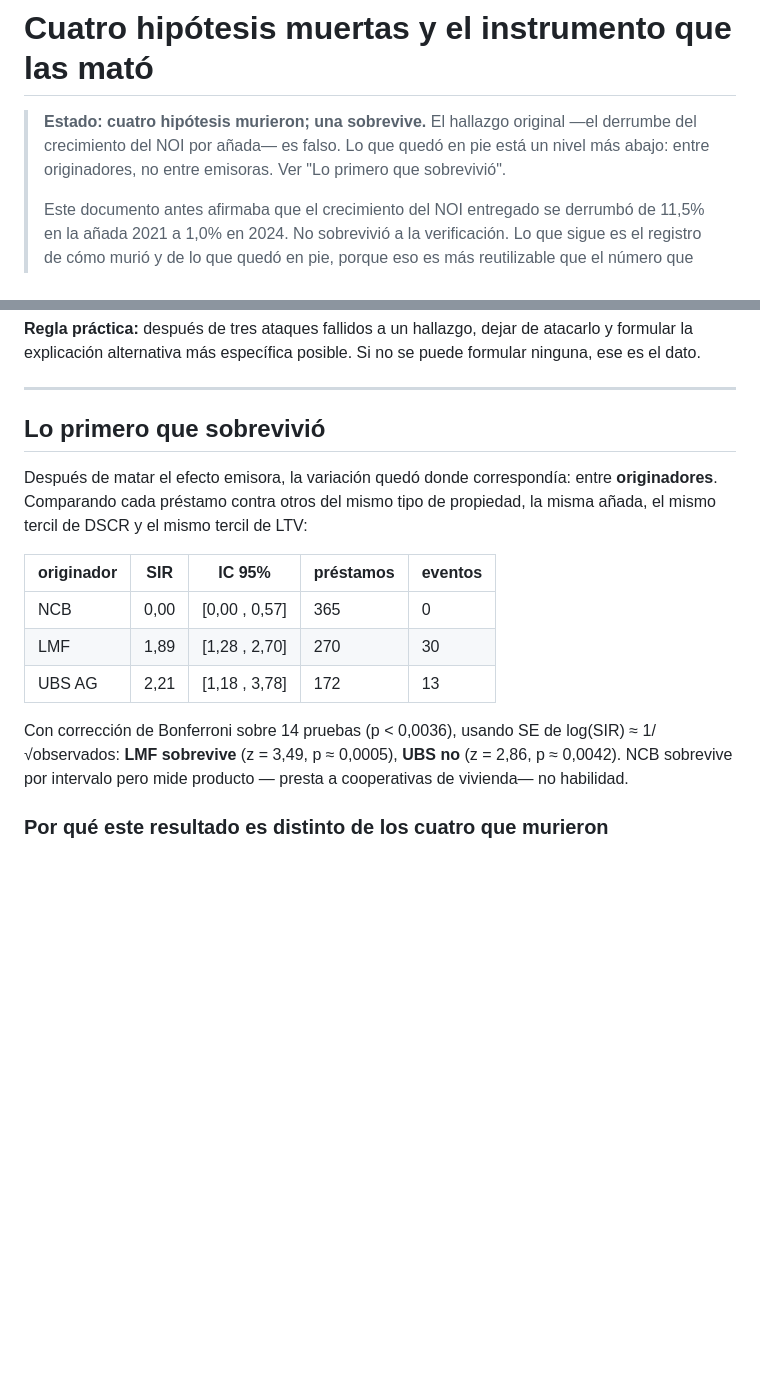
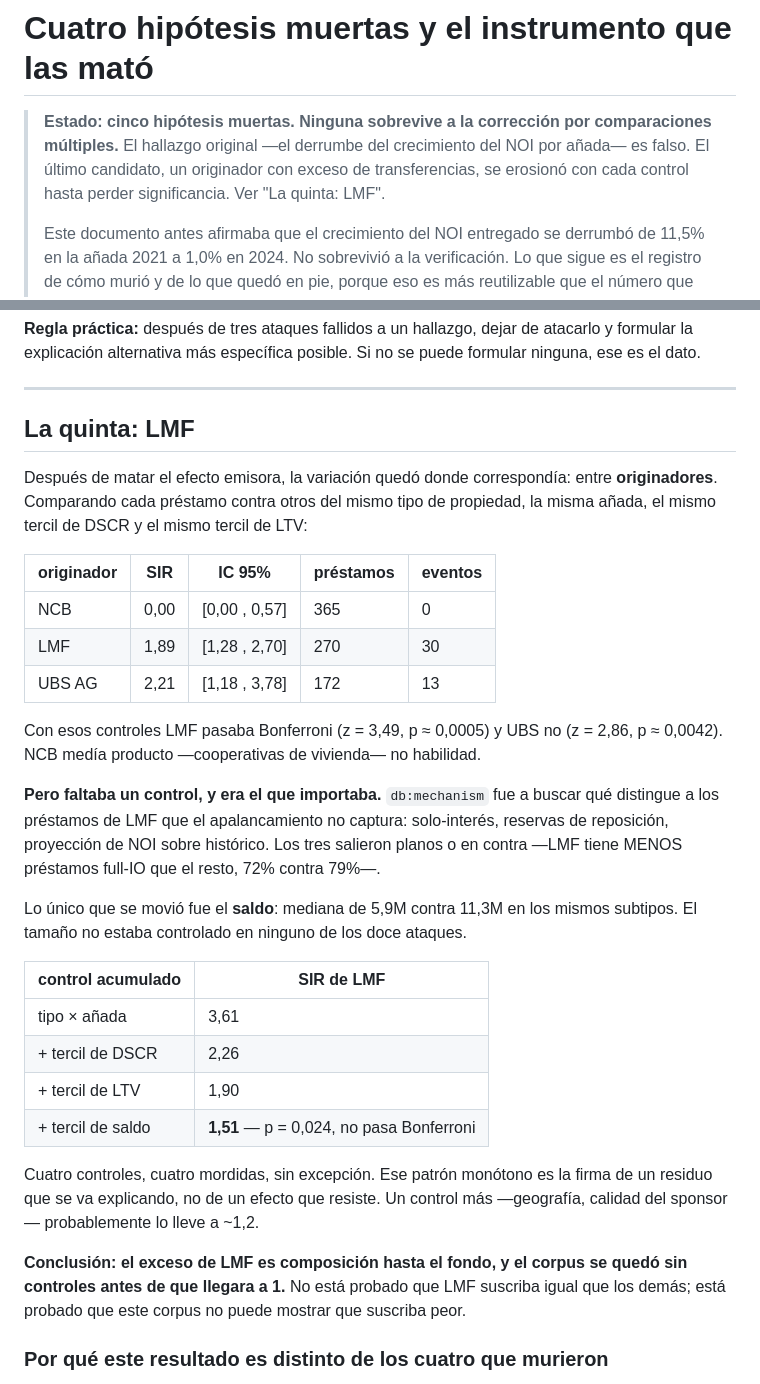
Before and after one commit to pmigliasso1980/financials-playground, a Markdown page: docs/hallazgo-suscripcion.md, 2 parts joined by grey strips. Drawn GitHub-style; blank space fills up the shorter version.

Commit message:
Corregir el doc: LMF tampoco sobrevive
El archivo decía que LMF era el primer resultado en pie. Con el control de
tamaño baja a 1,51 y p = 0,024, que no pasa Bonferroni sobre 14 pruebas.

Dejarlo como estaba habría sido el mismo error que este documento existe para
registrar: una afirmación que sobrevive porque nadie volvió a mirarla.

```diff
--- a/docs/hallazgo-suscripcion.md
+++ b/docs/hallazgo-suscripcion.md
@@ -1,9 +1,10 @@
 # Cuatro hipótesis muertas y el instrumento que las mató
 
-> **Estado: cuatro hipótesis murieron; una sobrevive.**
+> **Estado: cinco hipótesis muertas. Ninguna sobrevive a la corrección por
+> comparaciones múltiples.**
 > El hallazgo original —el derrumbe del crecimiento del NOI por añada— es falso.
-> Lo que quedó en pie está un nivel más abajo: entre originadores, no entre
-> emisoras. Ver "Lo primero que sobrevivió".
+> El último candidato, un originador con exceso de transferencias, se erosionó
+> con cada control hasta perder significancia. Ver "La quinta: LMF".
 >
 > Este documento antes afirmaba que el crecimiento del NOI entregado se derrumbó
 > de 11,5% en la añada 2021 a 1,0% en 2024. No sobrevivió a la verificación. Lo
@@ -225,7 +226,7 @@ puede formular ninguna, ese es el dato.
 
 ---
 
-## Lo primero que sobrevivió
+## La quinta: LMF
 
 Después de matar el efecto emisora, la variación quedó donde correspondía: entre
 **originadores**. Comparando cada préstamo contra otros del mismo tipo de
@@ -237,10 +238,34 @@ propiedad, la misma añada, el mismo tercil de DSCR y el mismo tercil de LTV:
 | LMF | 1,89 | [1,28 , 2,70] | 270 | 30 |
 | UBS AG | 2,21 | [1,18 , 3,78] | 172 | 13 |
 
-Con corrección de Bonferroni sobre 14 pruebas (p < 0,0036), usando
-SE de log(SIR) ≈ 1/√observados: **LMF sobrevive** (z = 3,49, p ≈ 0,0005), **UBS
-no** (z = 2,86, p ≈ 0,0042). NCB sobrevive por intervalo pero mide producto —
-presta a cooperativas de vivienda— no habilidad.
+Con esos controles LMF pasaba Bonferroni (z = 3,49, p ≈ 0,0005) y UBS no
+(z = 2,86, p ≈ 0,0042). NCB medía producto —cooperativas de vivienda— no
+habilidad.
+
+**Pero faltaba un control, y era el que importaba.** `db:mechanism` fue a buscar
+qué distingue a los préstamos de LMF que el apalancamiento no captura:
+solo-interés, reservas de reposición, proyección de NOI sobre histórico. Los tres
+salieron planos o en contra —LMF tiene MENOS préstamos full-IO que el resto,
+72% contra 79%—.
+
+Lo único que se movió fue el **saldo**: mediana de 5,9M contra 11,3M en los
+mismos subtipos. El tamaño no estaba controlado en ninguno de los doce ataques.
+
+| control acumulado | SIR de LMF |
+|---|---|
+| tipo × añada | 3,61 |
+| + tercil de DSCR | 2,26 |
+| + tercil de LTV | 1,90 |
+| + tercil de saldo | **1,51** — p = 0,024, no pasa Bonferroni |
+
+Cuatro controles, cuatro mordidas, sin excepción. Ese patrón monótono es la
+firma de un residuo que se va explicando, no de un efecto que resiste. Un
+control más —geografía, calidad del sponsor— probablemente lo lleve a ~1,2.
+
+**Conclusión: el exceso de LMF es composición hasta el fondo, y el corpus se
+quedó sin controles antes de que llegara a 1.** No está probado que LMF suscriba
+igual que los demás; está probado que este corpus no puede mostrar que suscriba
+peor.
 
 ### Por qué este resultado es distinto de los cuatro que murieron
 
```
